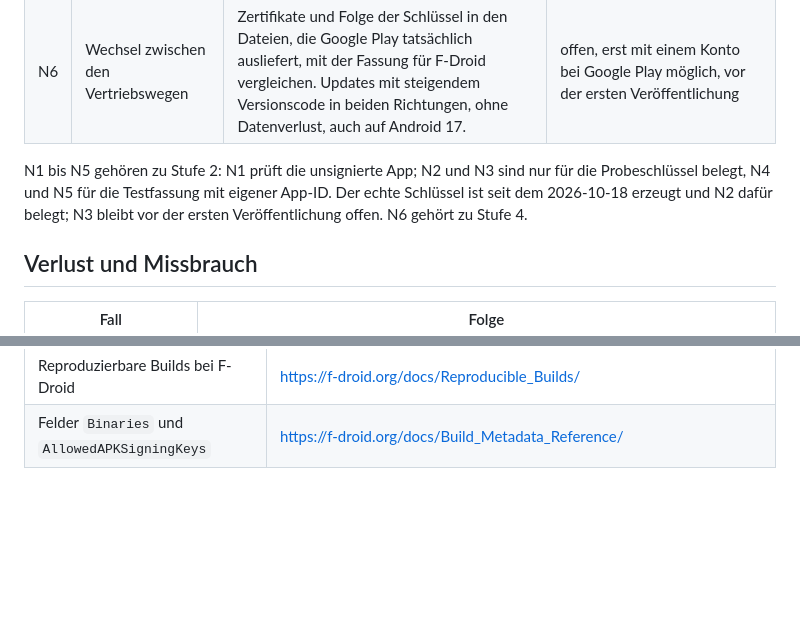
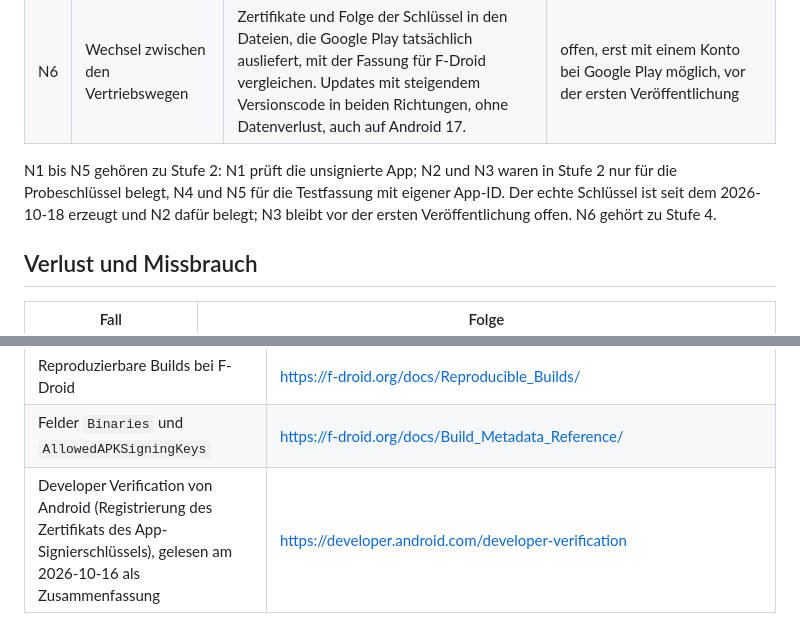
Before and after one commit to baremos/fristenrechner, a Markdown page: docs/signierung.md, 2 parts joined by grey strips. Rendered like a GitHub page; blank space fills up the shorter version.

```diff
--- a/docs/signierung.md
+++ b/docs/signierung.md
@@ -303,7 +303,7 @@ Für den Ablauf folgt daraus: Die Prüfsumme aus der Meldung des Skripts wird fe
 | N5 | Signatur übertragbar | Die signierte Datei des Herausgebers und ein zweiter, getrennt erzeugter unsignierter Build desselben Stands: Signatur übertragen, danach prüfen. So geht F-Droid beim Vergleich vor. Zwei gleiche unsignierte Dateien allein schließen diesen Nachweis nicht ab. Der Nachweis hält die Fassungen der Werkzeuge zum Signieren, Übertragen und Prüfen fest und prüft genau diese Kombination, siehe S12. | am 2026-10-15 mit der Testfassung erneut bestanden, einschließlich Gegenprobe: Build-Tools 35.0.0 (`apksigner` 0.9), `apksigcopier` 1.1.1 aus fdroidserver 2.4.2-1; siehe [N5 am eingefrorenen Stand](#übertragung-der-signatur-am-eingefrorenen-stand-n5). |
 | N6 | Wechsel zwischen den Vertriebswegen | Zertifikate und Folge der Schlüssel in den Dateien, die Google Play tatsächlich ausliefert, mit der Fassung für F-Droid vergleichen. Updates mit steigendem Versionscode in beiden Richtungen, ohne Datenverlust, auch auf Android 17. | offen, erst mit einem Konto bei Google Play möglich, vor der ersten Veröffentlichung |
 
-N1 bis N5 gehören zu Stufe 2: N1 prüft die unsignierte App; N2 und N3 sind nur für die Probeschlüssel belegt, N4 und N5 für die Testfassung mit eigener App-ID. Der echte Schlüssel ist seit dem 2026-10-18 erzeugt und N2 dafür belegt; N3 bleibt vor der ersten Veröffentlichung offen. N6 gehört zu Stufe 4.
+N1 bis N5 gehören zu Stufe 2: N1 prüft die unsignierte App; N2 und N3 waren in Stufe 2 nur für die Probeschlüssel belegt, N4 und N5 für die Testfassung mit eigener App-ID. Der echte Schlüssel ist seit dem 2026-10-18 erzeugt und N2 dafür belegt; N3 bleibt vor der ersten Veröffentlichung offen. N6 gehört zu Stufe 4.
 
 ## Verlust und Missbrauch
 
@@ -350,3 +350,4 @@ Gelesen am 2026-09-29.
 | `keytool` im JDK 21 | https://docs.oracle.com/en/java/javase/21/docs/specs/man/keytool.html |
 | Reproduzierbare Builds bei F-Droid | https://f-droid.org/docs/Reproducible_Builds/ |
 | Felder `Binaries` und `AllowedAPKSigningKeys` | https://f-droid.org/docs/Build_Metadata_Reference/ |
+| Developer Verification von Android (Registrierung des Zertifikats des App-Signierschlüssels), gelesen am 2026-10-16 als Zusammenfassung | https://developer.android.com/developer-verification |
```
Also changed, not shown: other parts of docs/signierung.md (+1 -1 lines), docs/arbeitspakete.md (+1 -1 lines), docs/stufe2-nachweis.md (+2 -2 lines).
